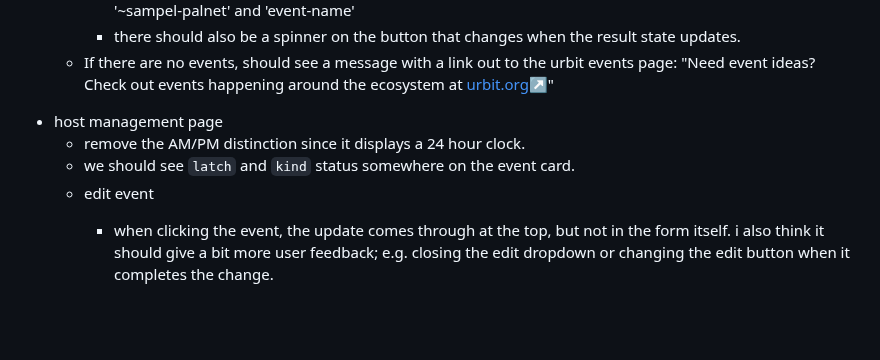
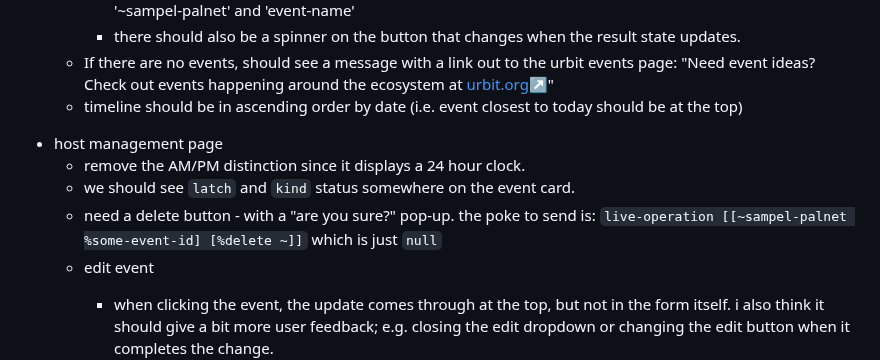
Before and after one commit to polrel-witter/live, a Markdown page: todo.md, the part around one of its changes. Rendered like a GitHub page; blank space fills up the shorter version.

Commit message:
todo: added 2 new items

```diff
--- a/todo.md
+++ b/todo.md
@@ -56,10 +56,13 @@ key:
         + there should also be a spinner on the button that changes when
           the result state updates.
     + If there are no events, should see a message with a link out to the urbit events page: "Need event ideas? Check out events happening around the ecosystem at [urbit.org↗](http://urbit.org/events)"
+    - timeline should be in ascending order by date (i.e. event closest
+      to today should be at the top)
 - host management page
     + remove the AM/PM distinction since it displays a 24 hour clock.
     - we should see `latch` and `kind` status somewhere on the event
       card.
+    - need a delete button - with a "are you sure?" pop-up. the poke to send is: `live-operation [[~sampel-palnet %some-event-id] [%delete ~]]` which is just `null`
     - edit event
         - when clicking the event, the update comes through at the top,
           but not in the form itself. i also think it should give a bit
```
Also changed, not shown: other parts of todo.md (+0 -1 lines).
